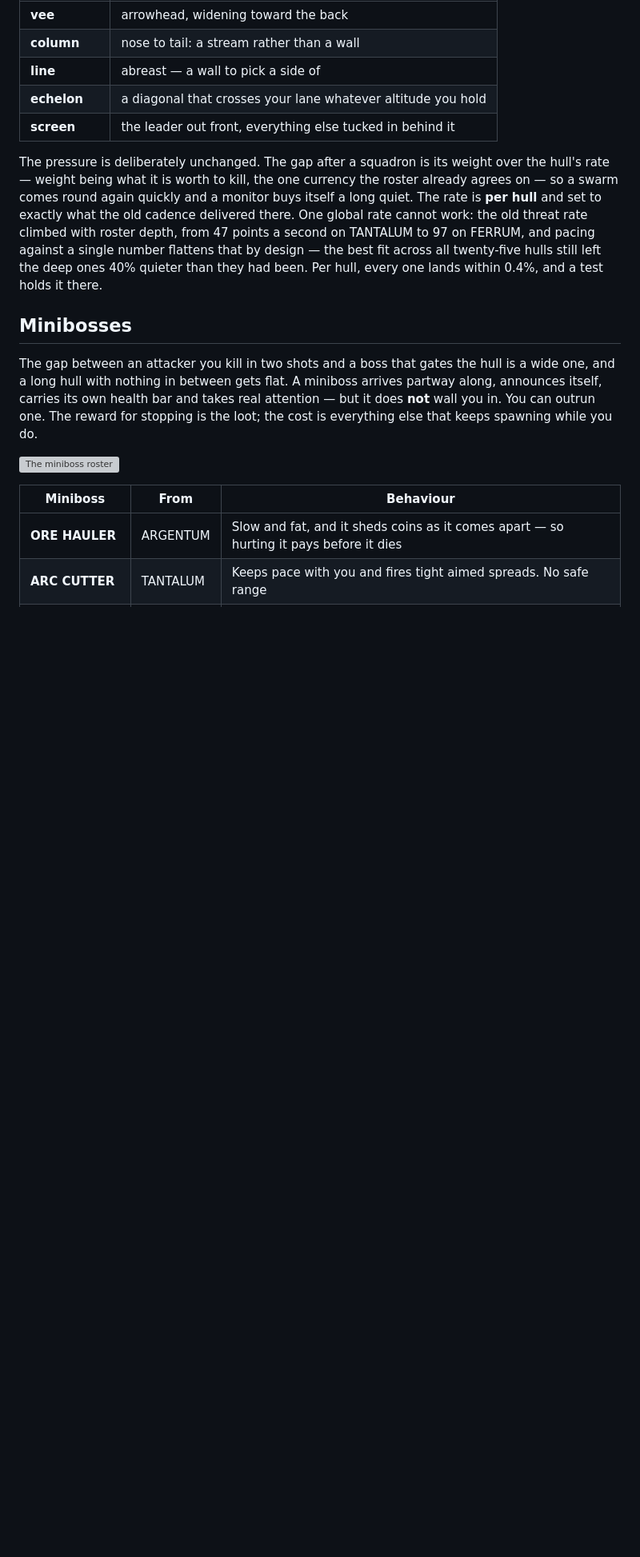
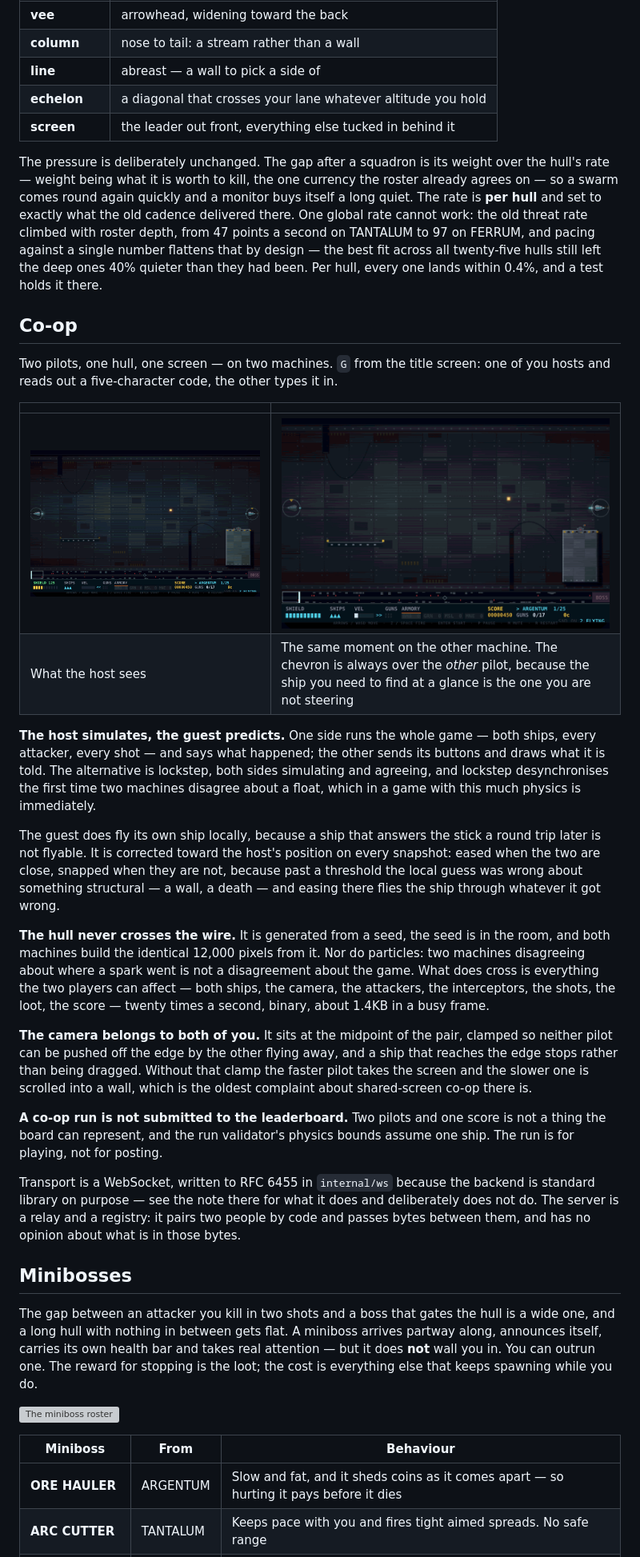
Before and after one commit to rom/rivets_n_ruin, a Markdown page: README.md, the part around the change. Shown at 80% size. GitHub-like rendering; pictures changed too: docs/coop-guest.png (added), docs/coop-host.png (added); blank space fills up the shorter version; grey boxes are pictures that could not be loaded.

```diff
--- a/README.md
+++ b/README.md
@@ -559,6 +559,56 @@ a second on TANTALUM to 97 on FERRUM, and pacing against a single number
 flattens that by design — the best fit across all twenty-five hulls still
 left the deep ones 40% quieter than they had been. Per hull, every one
 lands within 0.4%, and a test holds it there.
+
+## Co-op
+
+Two pilots, one hull, one screen — on two machines. `G` from the title
+screen: one of you hosts and reads out a five-character code, the other
+types it in.
+
+| | |
+| --- | --- |
+| ![The host's screen](docs/coop-host.png) | ![The guest's screen](docs/coop-guest.png) |
+| What the host sees | The same moment on the other machine. The chevron is always over the *other* pilot, because the ship you need to find at a glance is the one you are not steering |
+
+**The host simulates, the guest predicts.** One side runs the whole
+game — both ships, every attacker, every shot — and says what happened;
+the other sends its buttons and draws what it is told. The alternative
+is lockstep, both sides simulating and agreeing, and lockstep
+desynchronises the first time two machines disagree about a float,
+which in a game with this much physics is immediately.
+
+The guest does fly its own ship locally, because a ship that answers
+the stick a round trip later is not flyable. It is corrected toward the
+host's position on every snapshot: eased when the two are close,
+snapped when they are not, because past a threshold the local guess was
+wrong about something structural — a wall, a death — and easing there
+flies the ship through whatever it got wrong.
+
+**The hull never crosses the wire.** It is generated from a seed, the
+seed is in the room, and both machines build the identical 12,000
+pixels from it. Nor do particles: two machines disagreeing about where
+a spark went is not a disagreement about the game. What does cross is
+everything the two players can affect — both ships, the camera, the
+attackers, the interceptors, the shots, the loot, the score — twenty
+times a second, binary, about 1.4KB in a busy frame.
+
+**The camera belongs to both of you.** It sits at the midpoint of the
+pair, clamped so neither pilot can be pushed off the edge by the other
+flying away, and a ship that reaches the edge stops rather than being
+dragged. Without that clamp the faster pilot takes the screen and the
+slower one is scrolled into a wall, which is the oldest complaint about
+shared-screen co-op there is.
+
+**A co-op run is not submitted to the leaderboard.** Two pilots and one
+score is not a thing the board can represent, and the run validator's
+physics bounds assume one ship. The run is for playing, not for posting.
+
+Transport is a WebSocket, written to RFC 6455 in `internal/ws` because
+the backend is standard library on purpose — see the note there for
+what it does and deliberately does not do. The server is a relay and a
+registry: it pairs two people by code and passes bytes between them,
+and has no opinion about what is in those bytes.
 
 ## Minibosses
 
```
Also changed, not shown: CHANGELOG.md (+44 -0 lines).
